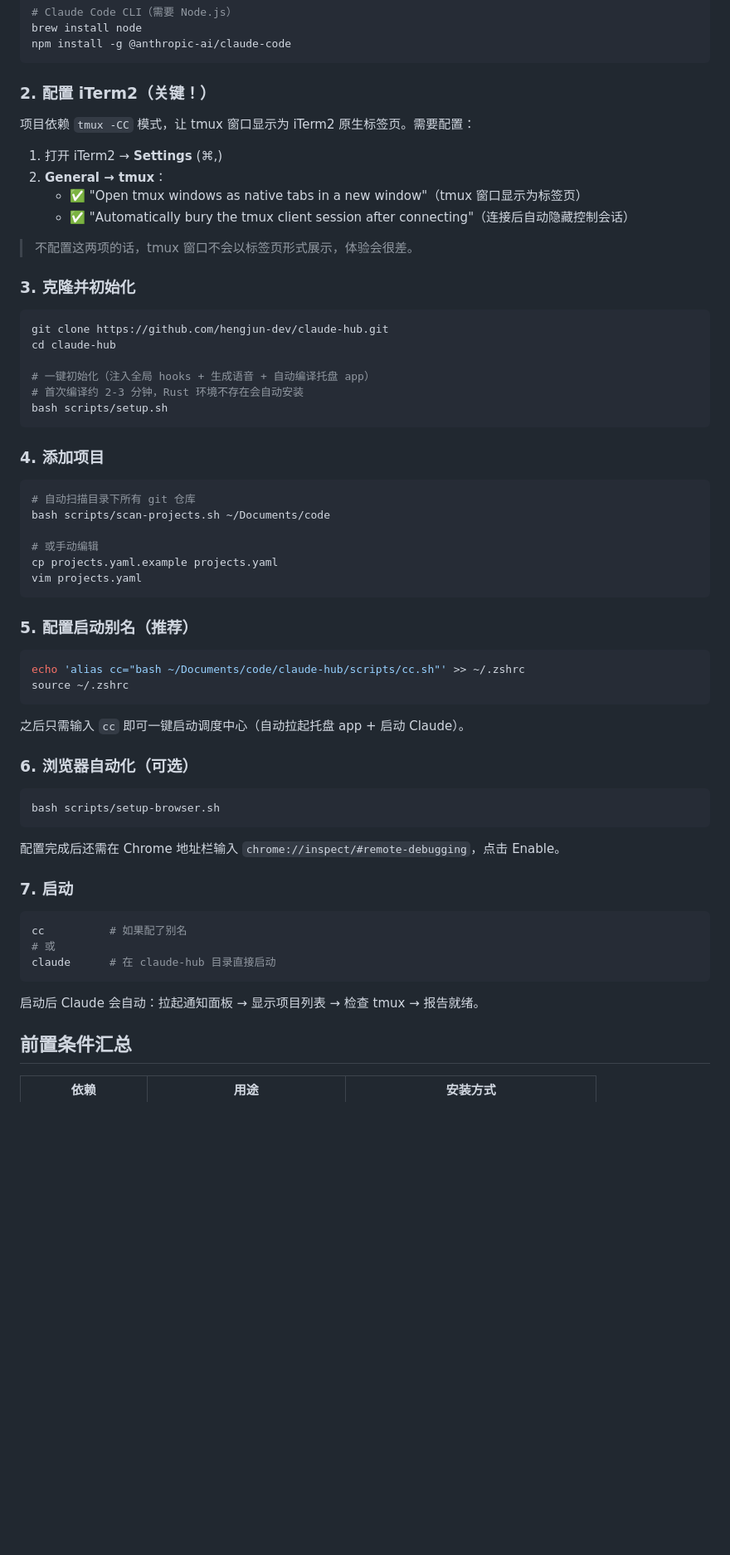
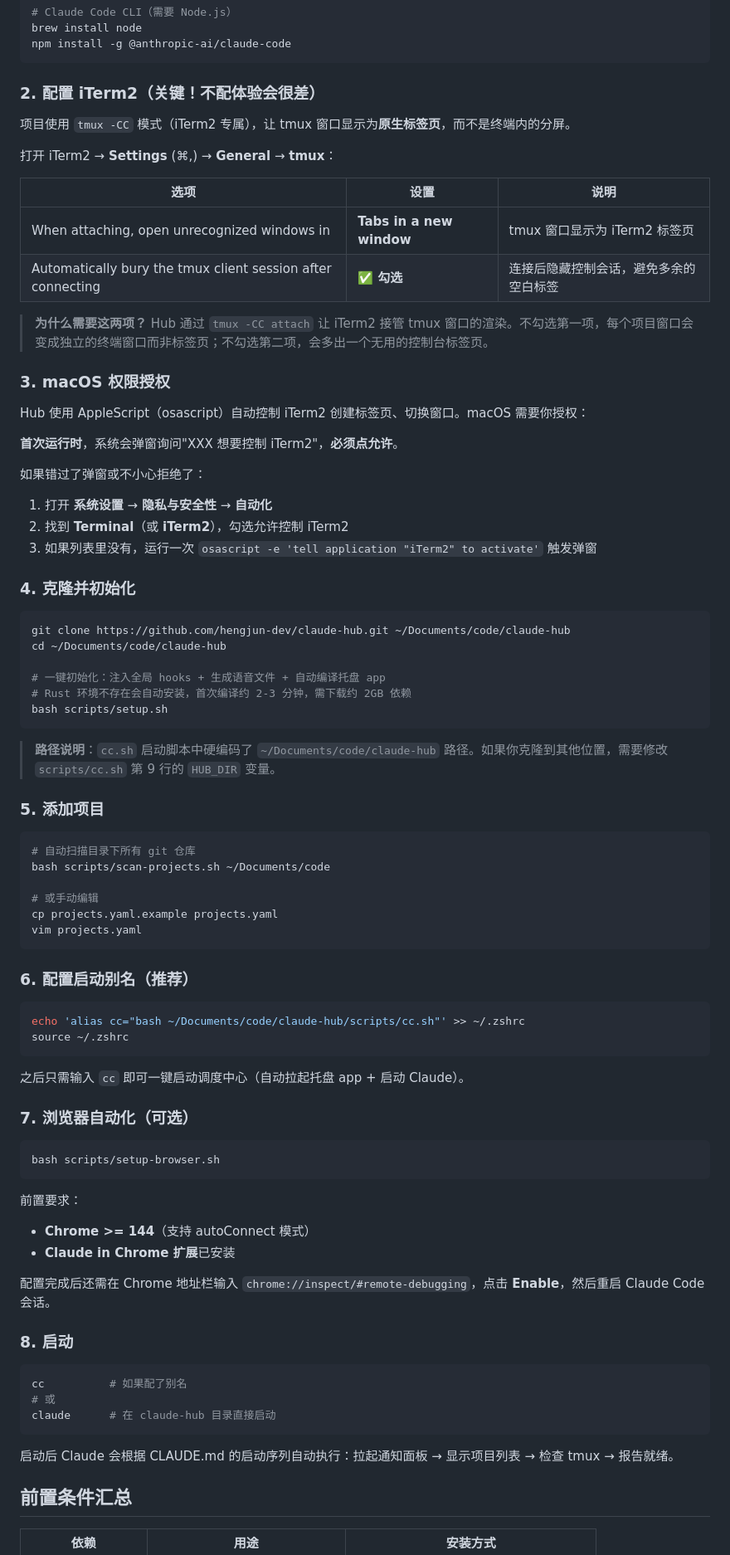
Before and after one commit to gulugulu-cn/vibe-foreman, a Markdown page: README.md, the part around one of its changes. Shown at 83% size. GitHub-like rendering; blank space fills up the shorter version.

````diff
--- a/README.md
+++ b/README.md
@@ -29,29 +29,45 @@ brew install node
 npm install -g @anthropic-ai/claude-code
 ```
 
-### 2. 配置 iTerm2（关键！）
+### 2. 配置 iTerm2（关键！不配体验会很差）
 
-项目依赖 `tmux -CC` 模式，让 tmux 窗口显示为 iTerm2 原生标签页。需要配置：
+项目使用 `tmux -CC` 模式（iTerm2 专属），让 tmux 窗口显示为**原生标签页**，而不是终端内的分屏。
 
-1. 打开 iTerm2 → **Settings** (⌘,)
-2. **General → tmux**：
-   - ✅ "Open tmux windows as native tabs in a new window"（tmux 窗口显示为标签页）
-   - ✅ "Automatically bury the tmux client session after connecting"（连接后自动隐藏控制会话）
+打开 iTerm2 → **Settings** (⌘,) → **General** → **tmux**：
 
-> 不配置这两项的话，tmux 窗口不会以标签页形式展示，体验会很差。
+| 选项 | 设置 | 说明 |
+|------|------|------|
+| When attaching, open unrecognized windows in | **Tabs in a new window** | tmux 窗口显示为 iTerm2 标签页 |
+| Automatically bury the tmux client session after connecting | **✅ 勾选** | 连接后隐藏控制会话，避免多余的空白标签 |
 
-### 3. 克隆并初始化
+> **为什么需要这两项？** Hub 通过 `tmux -CC attach` 让 iTerm2 接管 tmux 窗口的渲染。不勾选第一项，每个项目窗口会变成独立的终端窗口而非标签页；不勾选第二项，会多出一个无用的控制台标签页。
+
+### 3. macOS 权限授权
+
+Hub 使用 AppleScript（osascript）自动控制 iTerm2 创建标签页、切换窗口。macOS 需要你授权：
+
+**首次运行时**，系统会弹窗询问"XXX 想要控制 iTerm2"，**必须点允许**。
+
+如果错过了弹窗或不小心拒绝了：
+
+1. 打开 **系统设置** → **隐私与安全性** → **自动化**
+2. 找到 **Terminal**（或 **iTerm2**），勾选允许控制 iTerm2
+3. 如果列表里没有，运行一次 `osascript -e 'tell application "iTerm2" to activate'` 触发弹窗
+
+### 4. 克隆并初始化
 
 ```bash
-git clone https://github.com/hengjun-dev/claude-hub.git
-cd claude-hub
+git clone https://github.com/hengjun-dev/claude-hub.git ~/Documents/code/claude-hub
+cd ~/Documents/code/claude-hub
 
-# 一键初始化（注入全局 hooks + 生成语音 + 自动编译托盘 app）
-# 首次编译约 2-3 分钟，Rust 环境不存在会自动安装
+# 一键初始化：注入全局 hooks + 生成语音文件 + 自动编译托盘 app
+# Rust 环境不存在会自动安装，首次编译约 2-3 分钟，需下载约 2GB 依赖
 bash scripts/setup.sh
 ```
 
-### 4. 添加项目
+> **路径说明**：`cc.sh` 启动脚本中硬编码了 `~/Documents/code/claude-hub` 路径。如果你克隆到其他位置，需要修改 `scripts/cc.sh` 第 9 行的 `HUB_DIR` 变量。
+
+### 5. 添加项目
 
 ```bash
 # 自动扫描目录下所有 git 仓库
@@ -62,7 +78,7 @@ cp projects.yaml.example projects.yaml
 vim projects.yaml
 ```
 
-### 5. 配置启动别名（推荐）
+### 6. 配置启动别名（推荐）
 
 ```bash
 echo 'alias cc="bash ~/Documents/code/claude-hub/scripts/cc.sh"' >> ~/.zshrc
@@ -71,15 +87,19 @@ source ~/.zshrc
 
 之后只需输入 `cc` 即可一键启动调度中心（自动拉起托盘 app + 启动 Claude）。
 
-### 6. 浏览器自动化（可选）
+### 7. 浏览器自动化（可选）
 
 ```bash
 bash scripts/setup-browser.sh
 ```
 
-配置完成后还需在 Chrome 地址栏输入 `chrome://inspect/#remote-debugging`，点击 Enable。
+前置要求：
+- **Chrome >= 144**（支持 autoConnect 模式）
+- **Claude in Chrome 扩展**已安装
 
-### 7. 启动
+配置完成后还需在 Chrome 地址栏输入 `chrome://inspect/#remote-debugging`，点击 **Enable**，然后重启 Claude Code 会话。
+
+### 8. 启动
 
 ```bash
 cc          # 如果配了别名
@@ -87,7 +107,7 @@ cc          # 如果配了别名
 claude      # 在 claude-hub 目录直接启动
 ```
 
-启动后 Claude 会自动：拉起通知面板 → 显示项目列表 → 检查 tmux → 报告就绪。
+启动后 Claude 会根据 CLAUDE.md 的启动序列自动执行：拉起通知面板 → 显示项目列表 → 检查 tmux → 报告就绪。
 
 ## 前置条件汇总
 
````
Also changed, not shown: other parts of README.md (+123 -27 lines).
